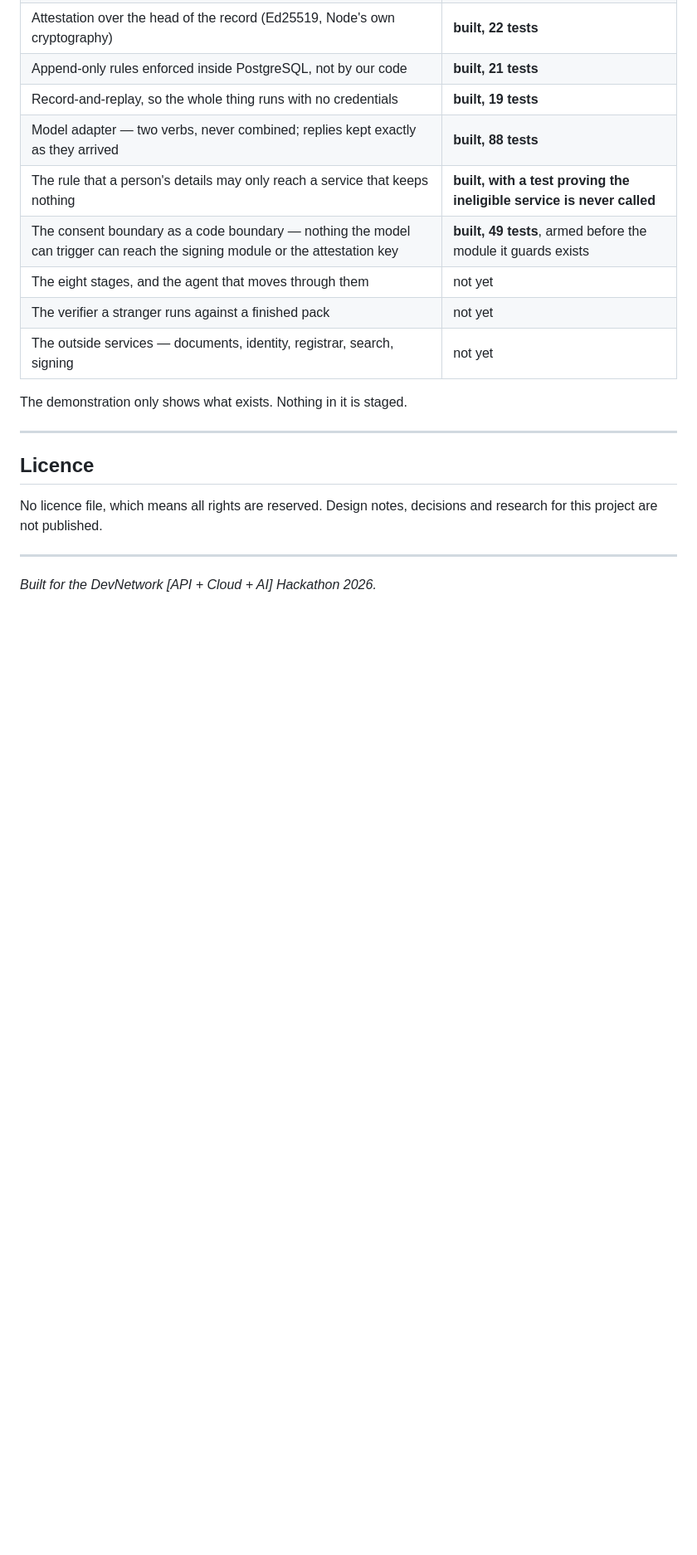
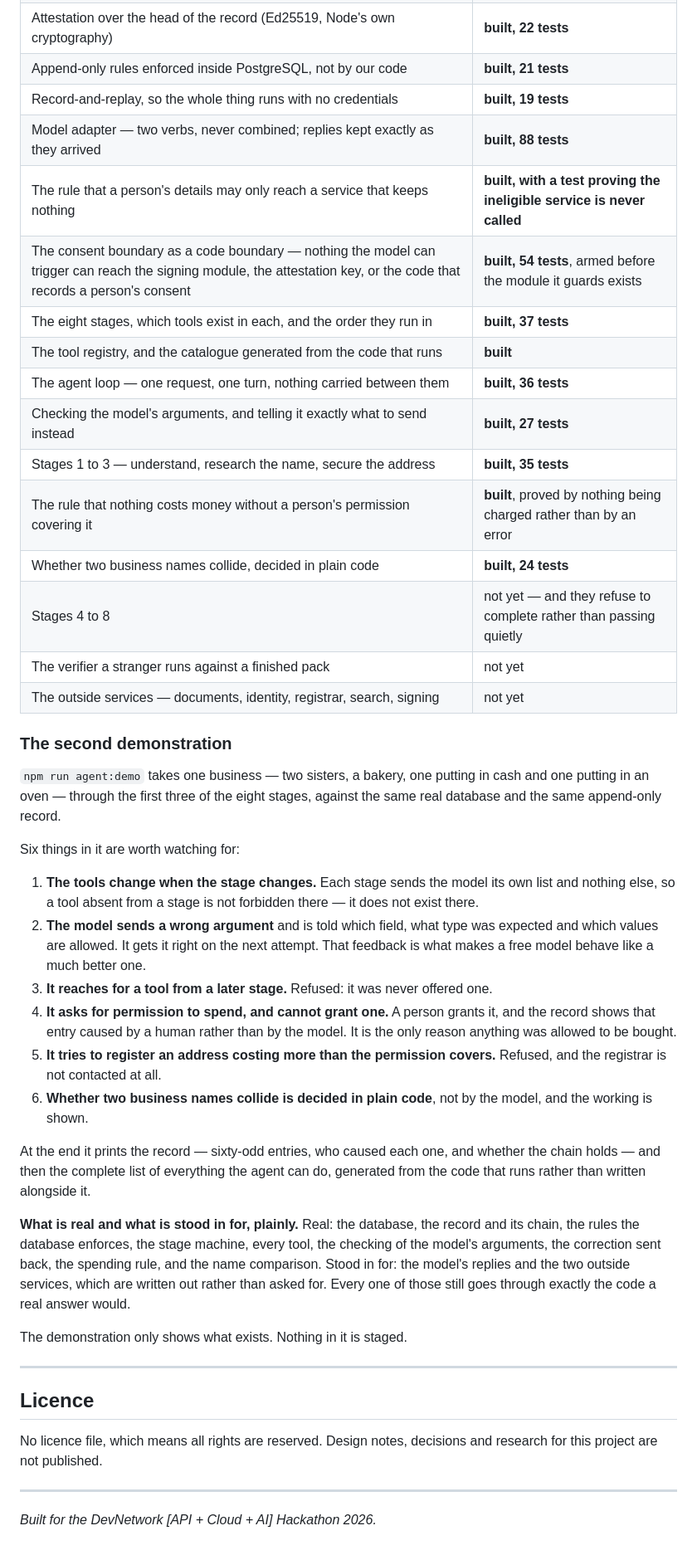
Before and after one commit to vighriday/Charter, a Markdown page: README.md, the part around one of its changes. Shown at 83% size. Drawn GitHub-style; blank space fills up the shorter version.

Commit message:
Write down what day two actually built, and the one thing the check caught
The ledger listed the whole agent as not started; it is built and running. The
readme gains the second demonstration and nine rows in the built table.

D43 records the design decision the import check forced. The day-two
demonstration stands in for a person's browser, so it grants the permission and
answers the question, and because it sat in the agent's folder it made the code
that records a person's consent reachable from the agent. The build went red and
named the route. Nothing about that file looked wrong to read past, which is the
whole argument for having the check.

```diff
--- a/README.md
+++ b/README.md
@@ -171,10 +172,51 @@ Honest, because the demonstration above is checkable and this table should be to
 | Record-and-replay, so the whole thing runs with no credentials | **built, 19 tests** |
 | Model adapter — two verbs, never combined; replies kept exactly as they arrived | **built, 88 tests** |
 | The rule that a person's details may only reach a service that keeps nothing | **built, with a test proving the ineligible service is never called** |
-| The consent boundary as a code boundary — nothing the model can trigger can reach the signing module or the attestation key | **built, 49 tests**, armed before the module it guards exists |
-| The eight stages, and the agent that moves through them | not yet |
+| The consent boundary as a code boundary — nothing the model can trigger can reach the signing module, the attestation key, or the code that records a person's consent | **built, 54 tests**, armed before the module it guards exists |
+| The eight stages, which tools exist in each, and the order they run in | **built, 37 tests** |
+| The tool registry, and the catalogue generated from the code that runs | **built** |
+| The agent loop — one request, one turn, nothing carried between them | **built, 36 tests** |
+| Checking the model's arguments, and telling it exactly what to send instead | **built, 27 tests** |
+| Stages 1 to 3 — understand, research the name, secure the address | **built, 35 tests** |
+| The rule that nothing costs money without a person's permission covering it | **built**, proved by nothing being charged rather than by an error |
+| Whether two business names collide, decided in plain code | **built, 24 tests** |
+| Stages 4 to 8 | not yet — and they refuse to complete rather than passing quietly |
 | The verifier a stranger runs against a finished pack | not yet |
 | The outside services — documents, identity, registrar, search, signing | not yet |
+
+### The second demonstration
+
+`npm run agent:demo` takes one business — two sisters, a bakery, one putting in
+cash and one putting in an oven — through the first three of the eight stages,
+against the same real database and the same append-only record.
+
+Six things in it are worth watching for:
+
+1. **The tools change when the stage changes.** Each stage sends the model its own
+   list and nothing else, so a tool absent from a stage is not forbidden there —
+   it does not exist there.
+2. **The model sends a wrong argument** and is told which field, what type was
+   expected and which values are allowed. It gets it right on the next attempt.
+   That feedback is what makes a free model behave like a much better one.
+3. **It reaches for a tool from a later stage.** Refused: it was never offered one.
+4. **It asks for permission to spend, and cannot grant one.** A person grants it,
+   and the record shows that entry caused by a human rather than by the model. It
+   is the only reason anything was allowed to be bought.
+5. **It tries to register an address costing more than the permission covers.**
+   Refused, and the registrar is not contacted at all.
+6. **Whether two business names collide is decided in plain code**, not by the
+   model, and the working is shown.
+
+At the end it prints the record — sixty-odd entries, who caused each one, and
+whether the chain holds — and then the complete list of everything the agent can
+do, generated from the code that runs rather than written alongside it.
+
+**What is real and what is stood in for, plainly.** Real: the database, the
+record and its chain, the rules the database enforces, the stage machine, every
+tool, the checking of the model's arguments, the correction sent back, the
+spending rule, and the name comparison. Stood in for: the model's replies and the
+two outside services, which are written out rather than asked for. Every one of
+those still goes through exactly the code a real answer would.
 
 The demonstration only shows what exists. Nothing in it is staged.
 
```
Also changed, not shown: other parts of README.md (+2 -1 lines).
